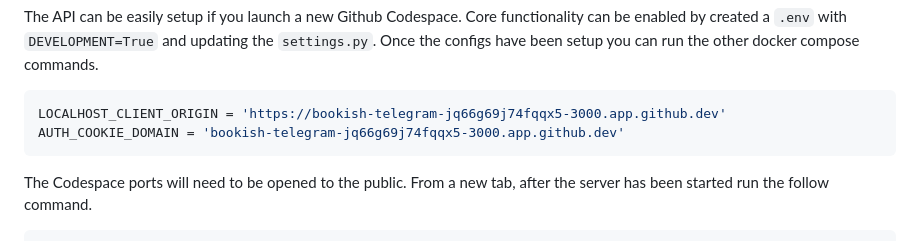
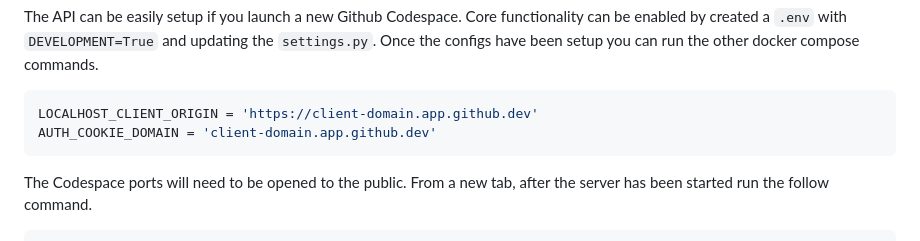
Before and after one commit to data-umbrella/event-board-api, a Markdown page: CONTRIBUTING.md, the part around the change. Rendered like a GitHub page.

Commit message:
Generalize link in documentation.

````diff
--- a/CONTRIBUTING.md
+++ b/CONTRIBUTING.md
@@ -113,8 +113,8 @@ Cannot connect to the Docker daemon at unix:///var/run/docker.sock. Is the docke
   the configs have been setup you can run the other docker compose commands.
 
   ```console
-  LOCALHOST_CLIENT_ORIGIN = 'https://bookish-telegram-jq66g69j74fqqx5-3000.app.github.dev'
-  AUTH_COOKIE_DOMAIN = 'bookish-telegram-jq66g69j74fqqx5-3000.app.github.dev'
+  LOCALHOST_CLIENT_ORIGIN = 'https://client-domain.app.github.dev'
+  AUTH_COOKIE_DOMAIN = 'client-domain.app.github.dev'
   ```
 
   The Codespace ports will need to be opened to the public. From a new tab, after the server has been started run the follow command.
````
